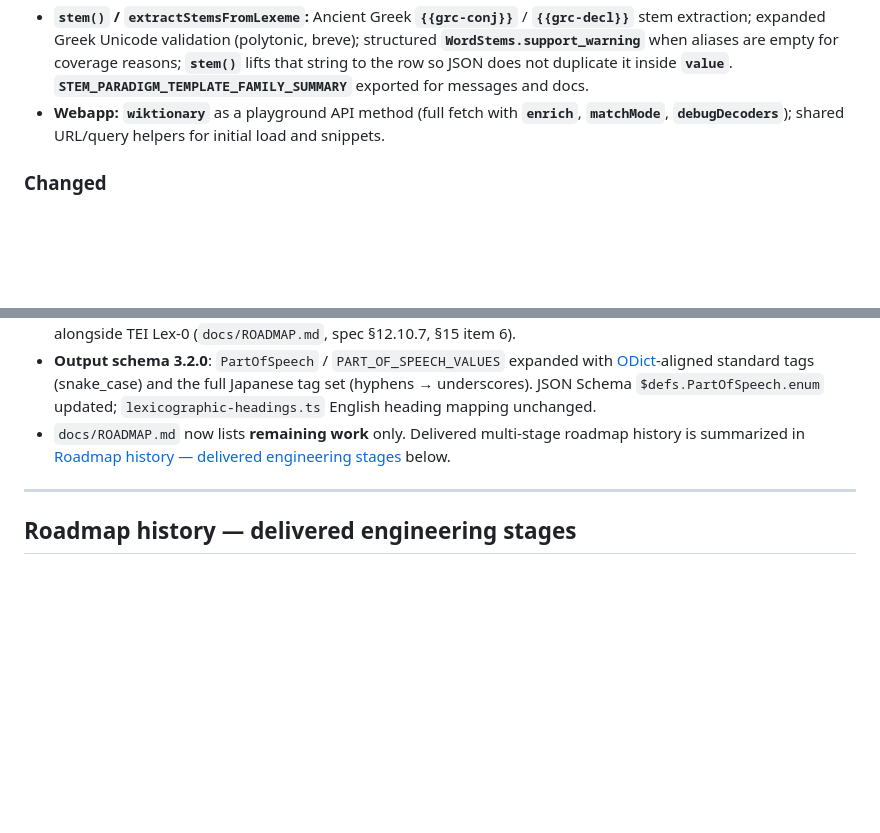
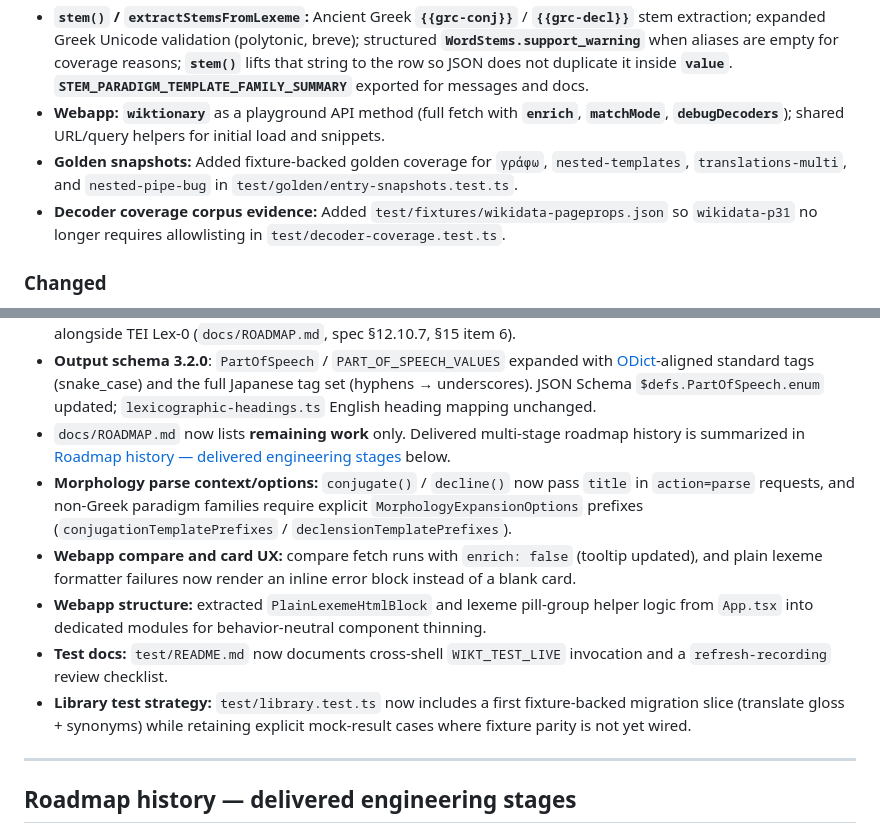
Before and after one commit to rhythmus/wiktionary-sdk, a Markdown page: CHANGELOG.md, 2 parts joined by grey strips. Rendered like a GitHub page; blank space fills up the shorter version.

Commit message:
docs: record recent phase 5-7 testing and webapp hardening changes
Update the Unreleased changelog with shipped morphology parse-context
options, webapp compare/rendering hardening, fixture-backed test
tightening, decoder evidence updates, and expanded golden coverage.

Made-with: Cursor

```diff
--- a/CHANGELOG.md
+++ b/CHANGELOG.md
@@ -13,6 +13,8 @@ for its output schema (see `VERSIONING.md`).
 - **Extraction support transparency:** optional **`LexemeResult.support_warning`** on grouped convenience output, merged by **`mapLexemes`** from **`withExtractionSupport`** (`src/convenience/extraction-support.ts`). Warnings explain empty/partial extractions when templates suggest a decoder or parse gap (relations, morphology, pronunciation, etymology, translations, examples, etc.). **`format()`** prints **Support:** for grouped wrapper arrays (branch 3b) across text, Markdown, HTML, terminal-HTML, and ANSI.
 - **`stem()` / `extractStemsFromLexeme`:** Ancient Greek **`{{grc-conj}}`** / **`{{grc-decl}}`** stem extraction; expanded Greek Unicode validation (polytonic, breve); structured **`WordStems.support_warning`** when aliases are empty for coverage reasons; **`stem()`** lifts that string to the row so JSON does not duplicate it inside **`value`**. **`STEM_PARADIGM_TEMPLATE_FAMILY_SUMMARY`** exported for messages and docs.
 - **Webapp:** **`wiktionary`** as a playground API method (full fetch with **`enrich`**, **`matchMode`**, **`debugDecoders`**); shared URL/query helpers for initial load and snippets.
+- **Golden snapshots:** Added fixture-backed golden coverage for `γράφω`, `nested-templates`, `translations-multi`, and `nested-pipe-bug` in `test/golden/entry-snapshots.test.ts`.
+- **Decoder coverage corpus evidence:** Added `test/fixtures/wikidata-pageprops.json` so `wikidata-p31` no longer requires allowlisting in `test/decoder-coverage.test.ts`.
 
 ### Changed
 
@@ -23,6 +25,11 @@ for its output schema (see `VERSIONING.md`).
 - **Roadmap (Phase 9 / Stage 24)**: Documented **full ODXML ([ODict ODXML](https://www.odict.org/docs/xml))** export as a first-class deliverable alongside TEI Lex-0 (`docs/ROADMAP.md`, spec §12.10.7, §15 item 6).
 - **Output schema 3.2.0**: `PartOfSpeech` / `PART_OF_SPEECH_VALUES` expanded with [ODict](https://www.odict.org/docs/reference/pos)-aligned standard tags (snake_case) and the full Japanese tag set (hyphens → underscores). JSON Schema `$defs.PartOfSpeech.enum` updated; `lexicographic-headings.ts` English heading mapping unchanged.
 - `docs/ROADMAP.md` now lists **remaining work** only. Delivered multi-stage roadmap history is summarized in [Roadmap history — delivered engineering stages](#roadmap-history--delivered-engineering-stages) below.
+- **Morphology parse context/options:** `conjugate()` / `decline()` now pass `title` in `action=parse` requests, and non-Greek paradigm families require explicit `MorphologyExpansionOptions` prefixes (`conjugationTemplatePrefixes` / `declensionTemplatePrefixes`).
+- **Webapp compare and card UX:** compare fetch runs with `enrich: false` (tooltip updated), and plain lexeme formatter failures now render an inline error block instead of a blank card.
+- **Webapp structure:** extracted `PlainLexemeHtmlBlock` and lexeme pill-group helper logic from `App.tsx` into dedicated modules for behavior-neutral component thinning.
+- **Test docs:** `test/README.md` now documents cross-shell `WIKT_TEST_LIVE` invocation and a `refresh-recording` review checklist.
+- **Library test strategy:** `test/library.test.ts` now includes a first fixture-backed migration slice (translate gloss + synonyms) while retaining explicit mock-result cases where fixture parity is not yet wired.
 
 ---
 
```
